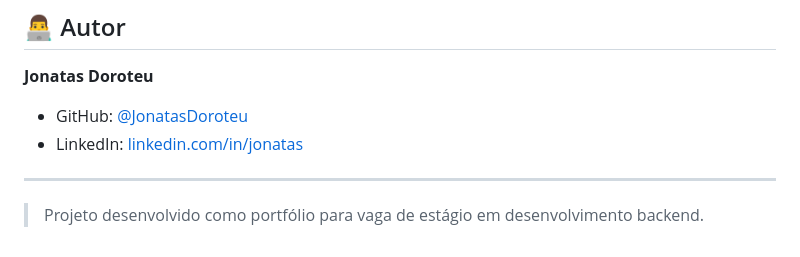
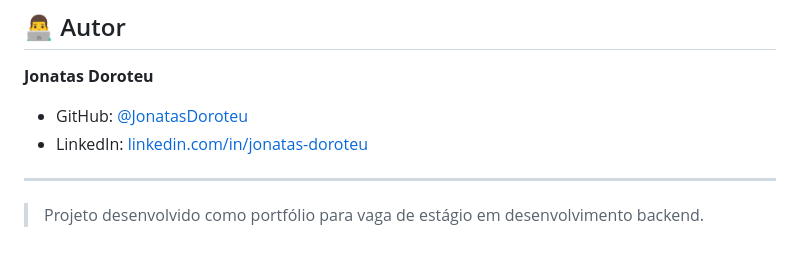
Before and after one commit to JonatasDoroteu/jonatas-dev-blog, a Markdown page: README.md, the part around the change. GitHub-like rendering.

```diff
--- a/README.md
+++ b/README.md
@@ -179,8 +179,7 @@ meu_primeiro_django/
 
 **Jonatas Doroteu**
 - GitHub: [@JonatasDoroteu](https://github.com/JonatasDoroteu)
-- LinkedIn: [linkedin.com/in/jonatas](https://www.linkedin.com/in/jonatas-doroteu-62ab77208/)
-
+- LinkedIn: [linkedin.com/in/jonatas-doroteu](https://www.linkedin.com/in/jonatas-doroteu-62ab77208/)
 ---
 
 > Projeto desenvolvido como portfólio para vaga de estágio em desenvolvimento backend.
```
